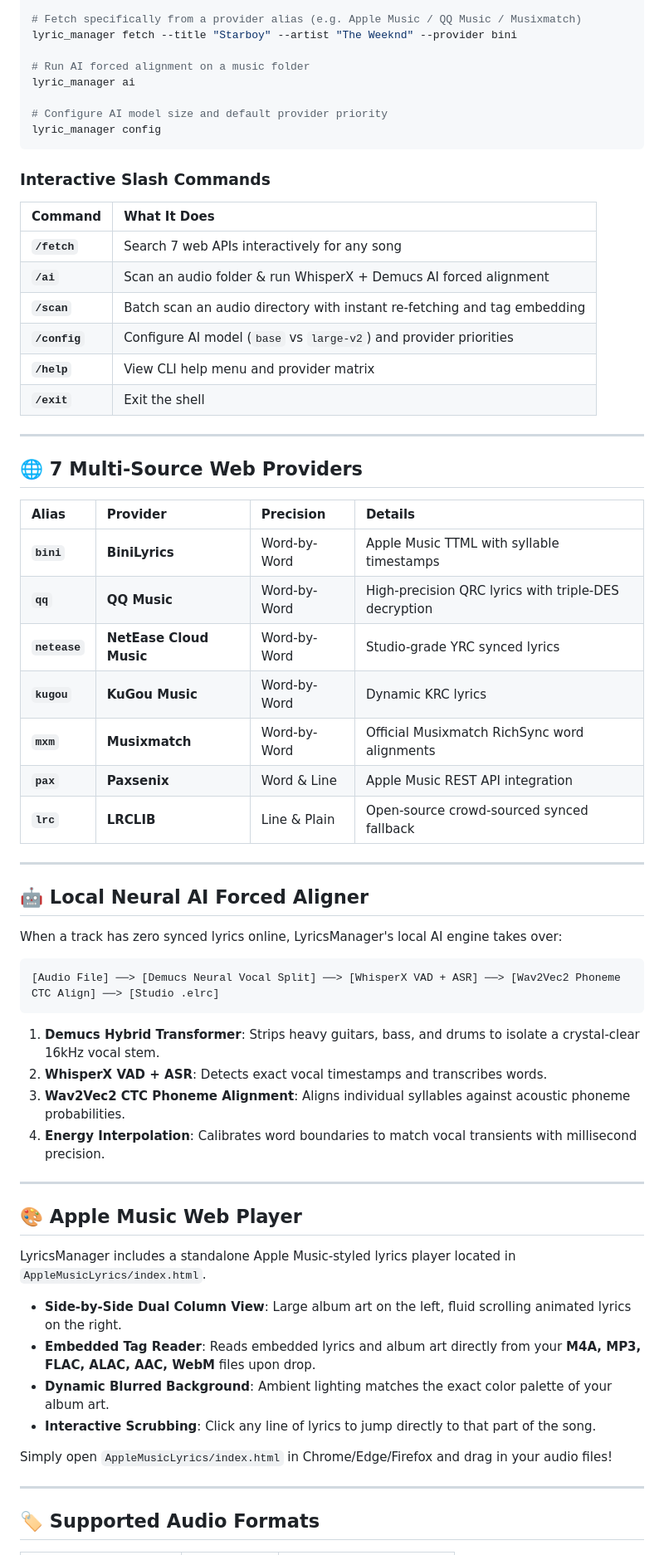
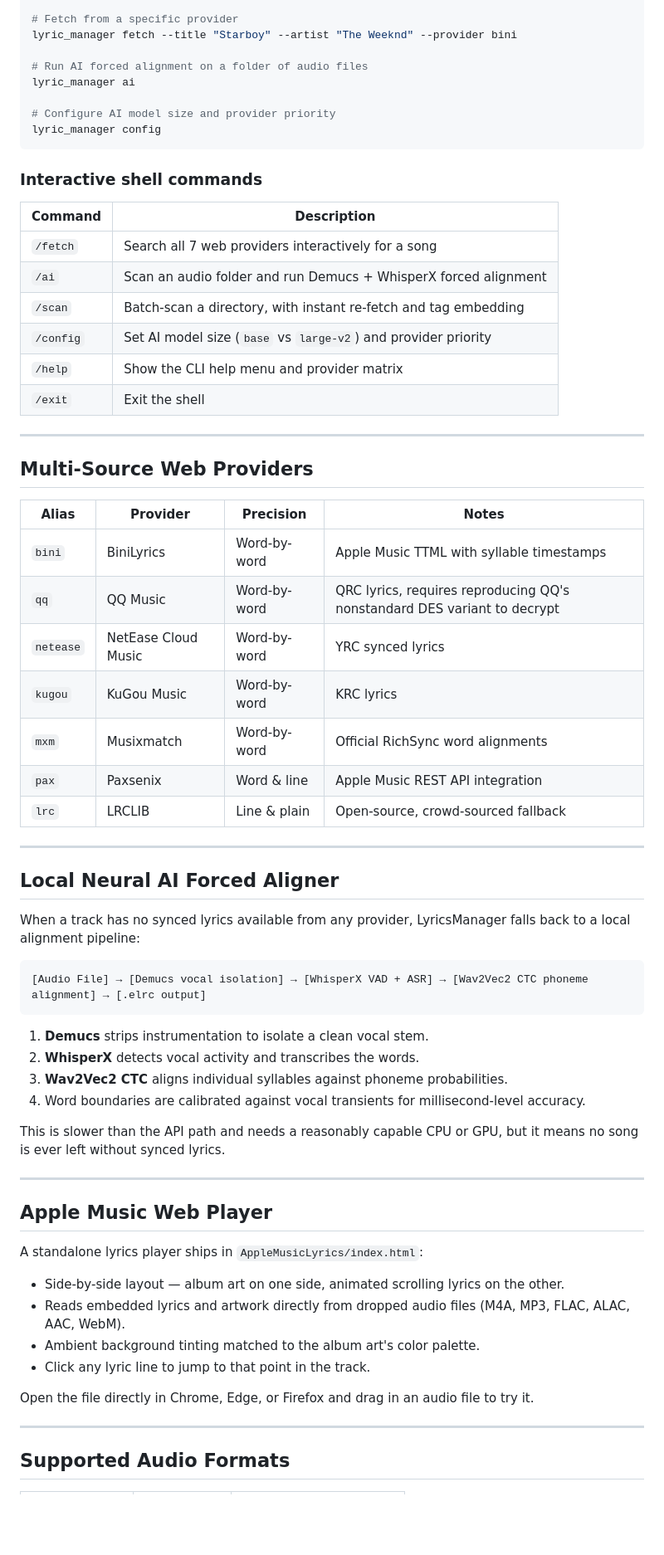
Before and after one commit to HrishikeshBhandarkar/LyricsManager, a Markdown page: README.md, the part around one of its changes. Shown at 83% size. GitHub-like rendering; blank space fills up the shorter version.

Commit message:
re wrote readme

````diff
--- a/README.md
+++ b/README.md
@@ -76,68 +72,71 @@ You can run commands directly from your terminal:
 lyric_manager fetch --title "Blinding Lights" --artist "The Weeknd"
 
-# Fetch specifically from a provider alias (e.g. Apple Music / QQ Music / Musixmatch)
+# Fetch from a specific provider
 lyric_manager fetch --title "Starboy" --artist "The Weeknd" --provider bini
 
-# Run AI forced alignment on a music folder
+# Run AI forced alignment on a folder of audio files
 lyric_manager ai
 
-# Configure AI model size and default provider priority
+# Configure AI model size and provider priority
 lyric_manager config
 ```
 
-### Interactive Slash Commands
-| Command | What It Does |
-| :--- | :--- |
-| **`/fetch`** | Search 7 web APIs interactively for any song |
-| **`/ai`** | Scan an audio folder & run WhisperX + Demucs AI forced alignment |
-| **`/scan`** | Batch scan an audio directory with instant re-fetching and tag embedding |
-| **`/config`** | Configure AI model (`base` vs `large-v2`) and provider priorities |
-| **`/help`** | View CLI help menu and provider matrix |
-| **`/exit`** | Exit the shell |
+### Interactive shell commands
+
+| Command | Description |
+|---|---|
+| `/fetch` | Search all 7 web providers interactively for a song |
+| `/ai` | Scan an audio folder and run Demucs + WhisperX forced alignment |
+| `/scan` | Batch-scan a directory, with instant re-fetch and tag embedding |
+| `/config` | Set AI model size (`base` vs `large-v2`) and provider priority |
+| `/help` | Show the CLI help menu and provider matrix |
+| `/exit` | Exit the shell |
 
 ---
 
-## 🌐 7 Multi-Source Web Providers
+## Multi-Source Web Providers
 
-| Alias | Provider | Precision | Details |
-| :--- | :--- | :--- | :--- |
-| **`bini`** | **BiniLyrics** | Word-by-Word | Apple Music TTML with syllable timestamps |
-| **`qq`** | **QQ Music** | Word-by-Word | High-precision QRC lyrics with triple-DES decryption |
-| **`netease`**| **NetEase Cloud Music** | Word-by-Word | Studio-grade YRC synced lyrics |
-| **`kugou`** | **KuGou Music** | Word-by-Word | Dynamic KRC lyrics |
-| **`mxm`** | **Musixmatch** | Word-by-Word | Official Musixmatch RichSync word alignments |
-| **`pax`** | **Paxsenix** | Word & Line | Apple Music REST API integration |
-| **`lrc`** | **LRCLIB** | Line & Plain | Open-source crowd-sourced synced fallback |
+| Alias | Provider | Precision | Notes |
+|---|---|---|---|
+| `bini` | BiniLyrics | Word-by-word | Apple Music TTML with syllable timestamps |
+| `qq` | QQ Music | Word-by-word | QRC lyrics, requires reproducing QQ's nonstandard DES variant to decrypt |
+| `netease` | NetEase Cloud Music | Word-by-word | YRC synced lyrics |
+| `kugou` | KuGou Music | Word-by-word | KRC lyrics |
+| `mxm` | Musixmatch | Word-by-word | Official RichSync word alignments |
+| `pax` | Paxsenix | Word & line | Apple Music REST API integration |
+| `lrc` | LRCLIB | Line & plain | Open-source, crowd-sourced fallback |
 
 ---
 
-## 🤖 Local Neural AI Forced Aligner
+## Local Neural AI Forced Aligner
 
-When a track has zero synced lyrics online, LyricsManager's local AI engine takes over:
+When a track has no synced lyrics available from any provider, LyricsManager falls back to a local alignment pipeline:
 
 ```
-[Audio File] ──> [Demucs Neural Vocal Split] ──> [WhisperX VAD + ASR] ──> [Wav2Vec2 Phoneme CTC Align] ──> [Studio .elrc]
+[Audio File] → [Demucs vocal isolation] → [WhisperX VAD + ASR] → [Wav2Vec2 CTC phoneme alignment] → [.elrc output]
 ```
 
-1. **Demucs Hybrid Transformer**: Strips heavy guitars, bass, and drums to isolate a crystal-clear 16kHz vocal stem.
-2. **WhisperX VAD + ASR**: Detects exact vocal timestamps and transcribes words.
-3. **Wav2Vec2 CTC Phoneme Alignment**: Aligns individual syllables against acoustic phoneme probabilities.
-4. **Energy Interpolation**: Calibrates word boundaries to match vocal transients with millisecond precision.
+1. **Demucs** strips instrumentation to isolate a clean vocal stem.
+2. **WhisperX** detects vocal activity and transcribes the words.
+3. **Wav2Vec2 CTC** aligns individual syllables against phoneme probabilities.
+4. Word boundaries are calibrated against vocal transients for millisecond-level accuracy.
+
+This is slower than the API path and needs a reasonably capable CPU or GPU, but it means no song is ever left without synced lyrics.
 
 ---
 
-## 🎨 Apple Music Web Player
+## Apple Music Web Player
 
-LyricsManager includes a standalone Apple Music-styled lyrics player located in `AppleMusicLyrics/index.html`.
+A standalone lyrics player ships in `AppleMusicLyrics/index.html`:
 
-- **Side-by-Side Dual Column View**: Large album art on the left, fluid scrolling animated lyrics on the right.
-- **Embedded Tag Reader**: Reads embedded lyrics and album art directly from your **M4A, MP3, FLAC, ALAC, AAC, WebM** files upon drop.
-- **Dynamic Blurred Background**: Ambient lighting matches the exact color palette of your album art.
-- **Interactive Scrubbing**: Click any line of lyrics to jump directly to that part of the song.
+- Side-by-side layout — album art on one side, animated scrolling lyrics on the other.
+- Reads embedded lyrics and artwork directly from dropped audio files (M4A, MP3, FLAC, ALAC, AAC, WebM).
+- Ambient background tinting matched to the album art's color palette.
+- Click any lyric line to jump to that point in the track.
 
-Simply open `AppleMusicLyrics/index.html` in Chrome/Edge/Firefox and drag in your audio files!
+Open the file directly in Chrome, Edge, or Firefox and drag in an audio file to try it.
 
 ---
 
-## 🏷️ Supported Audio Formats
+## Supported Audio Formats
 
````
Also changed, not shown: other parts of README.md (+45 -51 lines).
